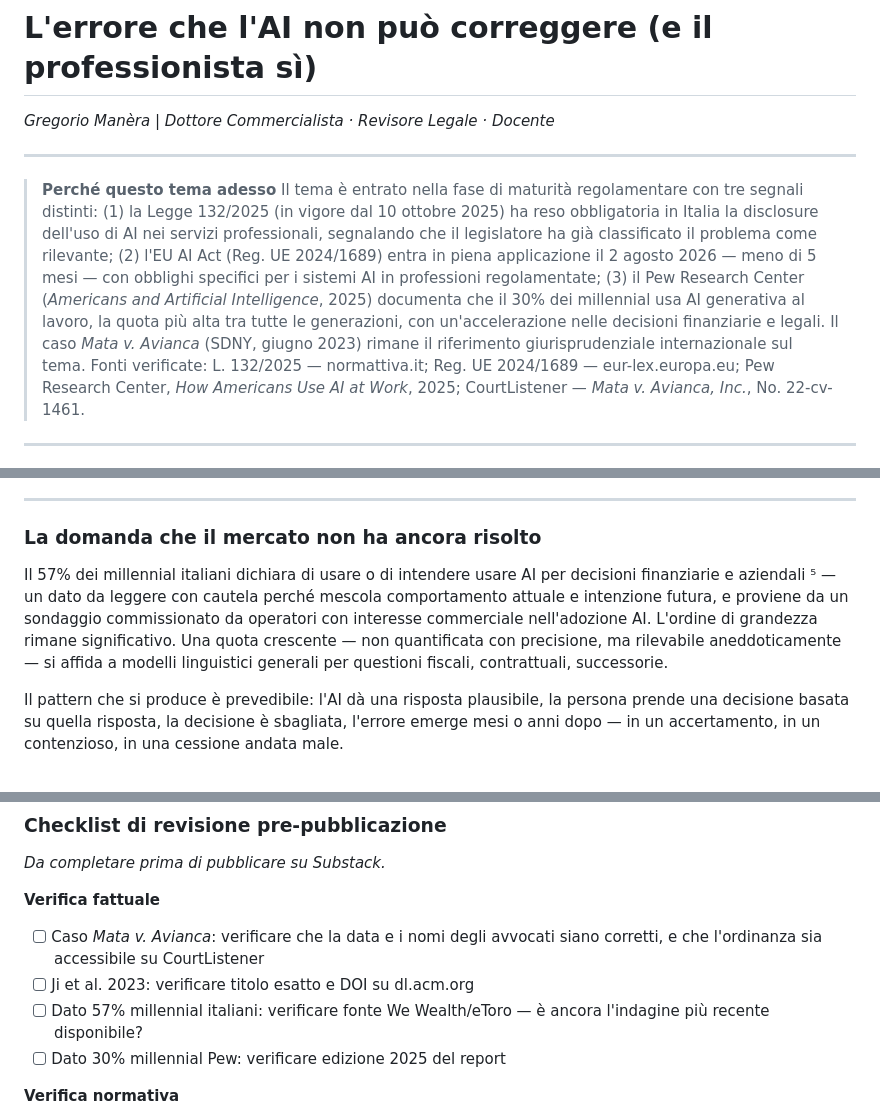
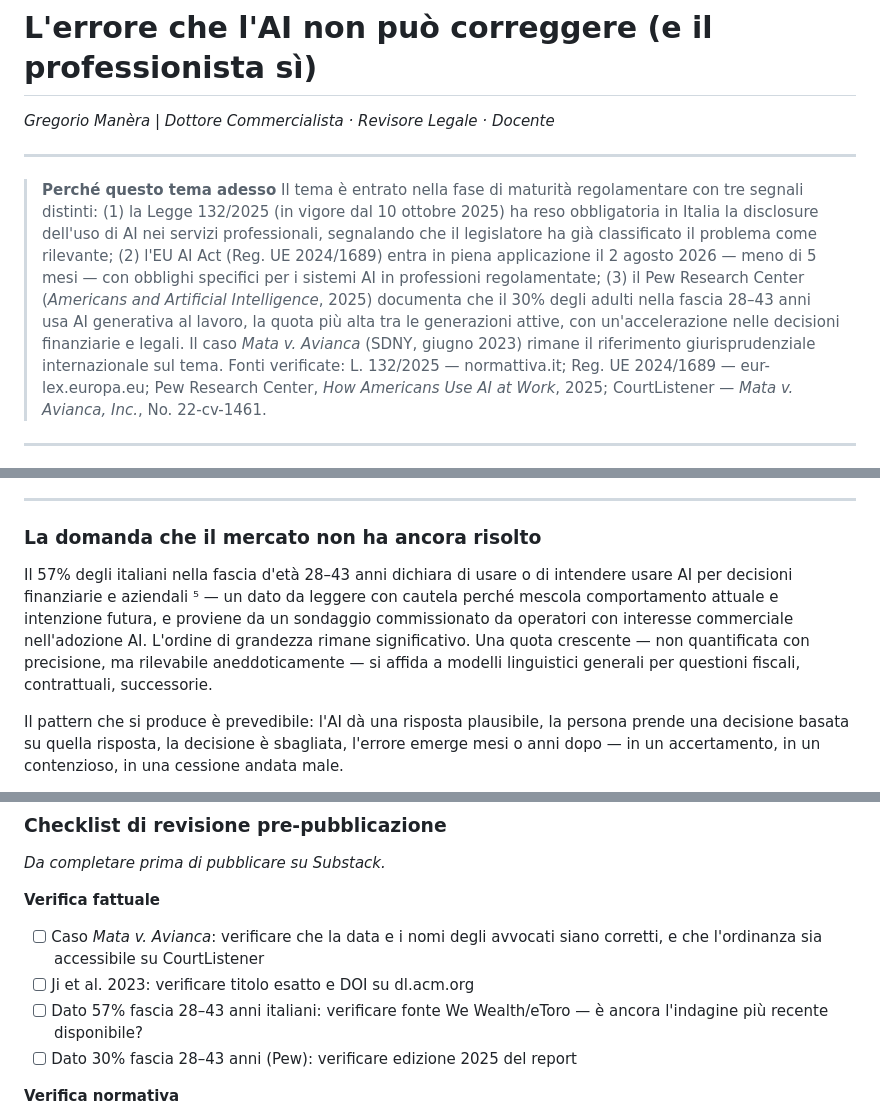
Before and after one commit to gregoriomanera/Studio, a Markdown page: substack_articolo_08_finale.md, 3 parts joined by grey strips. Drawn GitHub-style.

Commit message:
Art. 06-07-08: rimozione riferimenti diretti ai millennial e aggiunta metodo epistemologico esplicito nei casi reali
- Art. 08: sostituiti tutti i riferimenti "millennial/i" con "fascia d'età 28-43 anni" (corpo testo, box why now, checklist)
- Art. 06 caso reale (Cass. 14424/2025): aggiunto blocco "Metodo epistemologico applicato: Ragionamento controfattuale sistematico" con motivazione della scelta rispetto a backward induction e pre-mortem
- Art. 07 caso reale (Corte d'Appello Milano 2023): aggiunto blocco "Metodo epistemologico applicato: Ragionamento controfattuale sistematico" con motivazione specifica per contesto di rescissione ultra dimidium e asimmetria informativa transazionale
- Art. 08 caso reale (Mata v. Avianca): aggiunto blocco "Metodo epistemologico applicato: Falsificazionismo applicato — Principio di Popper" con motivazione della preferenza rispetto al controfattuale come protocollo operativo ex ante

https://claude.ai/code/session_013h8AvwGmu5fAxrvmWmt1TW

```diff
--- a/substack_articolo_08_finale.md
+++ b/substack_articolo_08_finale.md
@@ -5,7 +5,7 @@
 ---
 
 > **Perché questo tema adesso**
-> Il tema è entrato nella fase di maturità regolamentare con tre segnali distinti: (1) la Legge 132/2025 (in vigore dal 10 ottobre 2025) ha reso obbligatoria in Italia la disclosure dell'uso di AI nei servizi professionali, segnalando che il legislatore ha già classificato il problema come rilevante; (2) l'EU AI Act (Reg. UE 2024/1689) entra in piena applicazione il 2 agosto 2026 — meno di 5 mesi — con obblighi specifici per i sistemi AI in professioni regolamentate; (3) il Pew Research Center (*Americans and Artificial Intelligence*, 2025) documenta che il 30% dei millennial usa AI generativa al lavoro, la quota più alta tra tutte le generazioni, con un'accelerazione nelle decisioni finanziarie e legali. Il caso *Mata v. Avianca* (SDNY, giugno 2023) rimane il riferimento giurisprudenziale internazionale sul tema. Fonti verificate: L. 132/2025 — normattiva.it; Reg. UE 2024/1689 — eur-lex.europa.eu; Pew Research Center, *How Americans Use AI at Work*, 2025; CourtListener — *Mata v. Avianca, Inc.*, No. 22-cv-1461.
+> Il tema è entrato nella fase di maturità regolamentare con tre segnali distinti: (1) la Legge 132/2025 (in vigore dal 10 ottobre 2025) ha reso obbligatoria in Italia la disclosure dell'uso di AI nei servizi professionali, segnalando che il legislatore ha già classificato il problema come rilevante; (2) l'EU AI Act (Reg. UE 2024/1689) entra in piena applicazione il 2 agosto 2026 — meno di 5 mesi — con obblighi specifici per i sistemi AI in professioni regolamentate; (3) il Pew Research Center (*Americans and Artificial Intelligence*, 2025) documenta che il 30% degli adulti nella fascia 28–43 anni usa AI generativa al lavoro, la quota più alta tra le generazioni attive, con un'accelerazione nelle decisioni finanziarie e legali. Il caso *Mata v. Avianca* (SDNY, giugno 2023) rimane il riferimento giurisprudenziale internazionale sul tema. Fonti verificate: L. 132/2025 — normattiva.it; Reg. UE 2024/1689 — eur-lex.europa.eu; Pew Research Center, *How Americans Use AI at Work*, 2025; CourtListener — *Mata v. Avianca, Inc.*, No. 22-cv-1461.
 
 ---
 
@@ -55,7 +55,7 @@ Il quadro normativo non sta dicendo "non usate AI". Sta dicendo "se usate AI, sa
 
 ### La domanda che il mercato non ha ancora risolto
 
-Il 57% dei millennial italiani dichiara di usare o di intendere usare AI per decisioni finanziarie e aziendali ⁵ — un dato da leggere con cautela perché mescola comportamento attuale e intenzione futura, e proviene da un sondaggio commissionato da operatori con interesse commerciale nell'adozione AI. L'ordine di grandezza rimane significativo. Una quota crescente — non quantificata con precisione, ma rilevabile aneddoticamente — si affida a modelli linguistici generali per questioni fiscali, contrattuali, successorie.
+Il 57% degli italiani nella fascia d'età 28–43 anni dichiara di usare o di intendere usare AI per decisioni finanziarie e aziendali ⁵ — un dato da leggere con cautela perché mescola comportamento attuale e intenzione futura, e proviene da un sondaggio commissionato da operatori con interesse commerciale nell'adozione AI. L'ordine di grandezza rimane significativo. Una quota crescente — non quantificata con precisione, ma rilevabile aneddoticamente — si affida a modelli linguistici generali per questioni fiscali, contrattuali, successorie.
 
 Il pattern che si produce è prevedibile: l'AI dà una risposta plausibile, la persona prende una decisione basata su quella risposta, la decisione è sbagliata, l'errore emerge mesi o anni dopo — in un accertamento, in un contenzioso, in una cessione andata male.
 
@@ -267,8 +269,8 @@ Argomentazione solida ancorata a un case study primario di alta qualità (Mata)
 **Verifica fattuale**
 - [ ] Caso *Mata v. Avianca*: verificare che la data e i nomi degli avvocati siano corretti, e che l'ordinanza sia accessibile su CourtListener
 - [ ] Ji et al. 2023: verificare titolo esatto e DOI su dl.acm.org
-- [ ] Dato 57% millennial italiani: verificare fonte We Wealth/eToro — è ancora l'indagine più recente disponibile?
-- [ ] Dato 30% millennial Pew: verificare edizione 2025 del report
+- [ ] Dato 57% fascia 28–43 anni italiani: verificare fonte We Wealth/eToro — è ancora l'indagine più recente disponibile?
+- [ ] Dato 30% fascia 28–43 anni (Pew): verificare edizione 2025 del report
 
 **Verifica normativa**
 - [ ] L. 132/2025, art. 14, c. 1 — verificare testo vigente e data di entrata in vigore (10 ottobre 2025) su normattiva.it
```
Also changed, not shown: other parts of substack_articolo_08_finale.md (+2 -0 lines), substack_articolo_06_finale.md (+2 -0 lines), substack_articolo_07_finale.md (+2 -0 lines).
